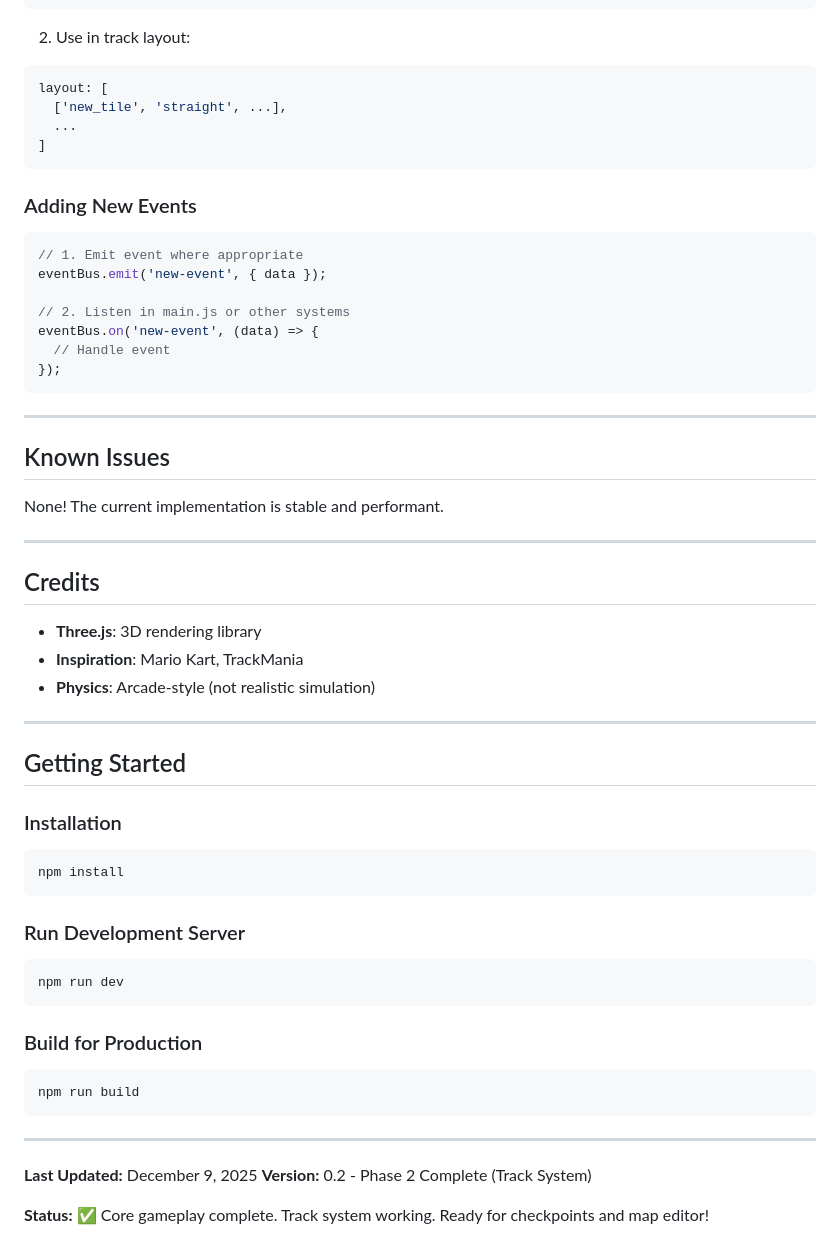
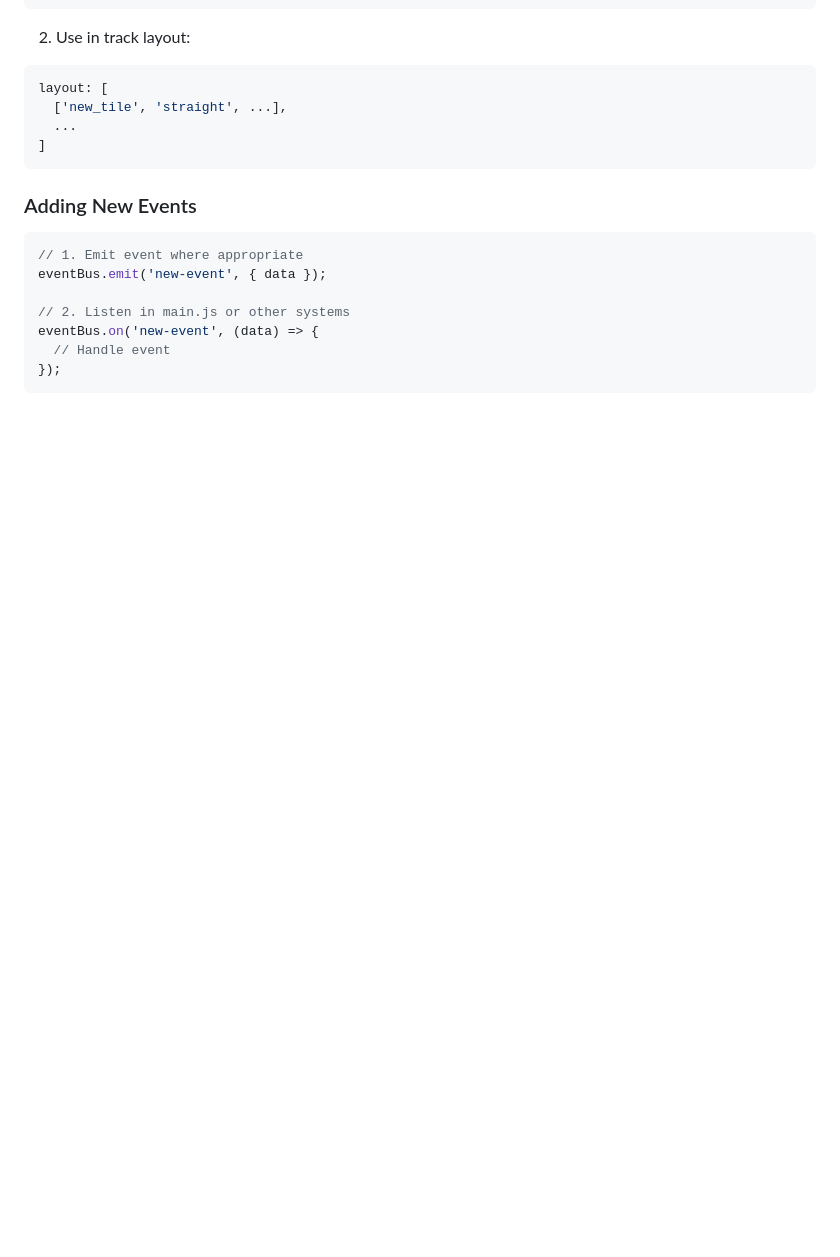
Before and after one commit to Gavin-McEllistrem/MiniKart, a Markdown page: README.md, the part around the change. GitHub-like rendering; blank space fills up the shorter version.

Commit message:
Prev commit

````diff
--- a/README.md
+++ b/README.md
@@ -469,43 +469,3 @@ eventBus.on('new-event', (data) => {
   // Handle event
 });
 ```
-
----
-
-## Known Issues
-
-None! The current implementation is stable and performant.
-
----
-
-## Credits
-
-- **Three.js**: 3D rendering library
-- **Inspiration**: Mario Kart, TrackMania
-- **Physics**: Arcade-style (not realistic simulation)
-
----
-
-## Getting Started
-
-### Installation
-```bash
-npm install
-```
-
-### Run Development Server
-```bash
-npm run dev
-```
-
-### Build for Production
-```bash
-npm run build
-```
-
----
-
-**Last Updated:** December 9, 2025
-**Version:** 0.2 - Phase 2 Complete (Track System)
-
-**Status:** ✅ Core gameplay complete. Track system working. Ready for checkpoints and map editor!
````
